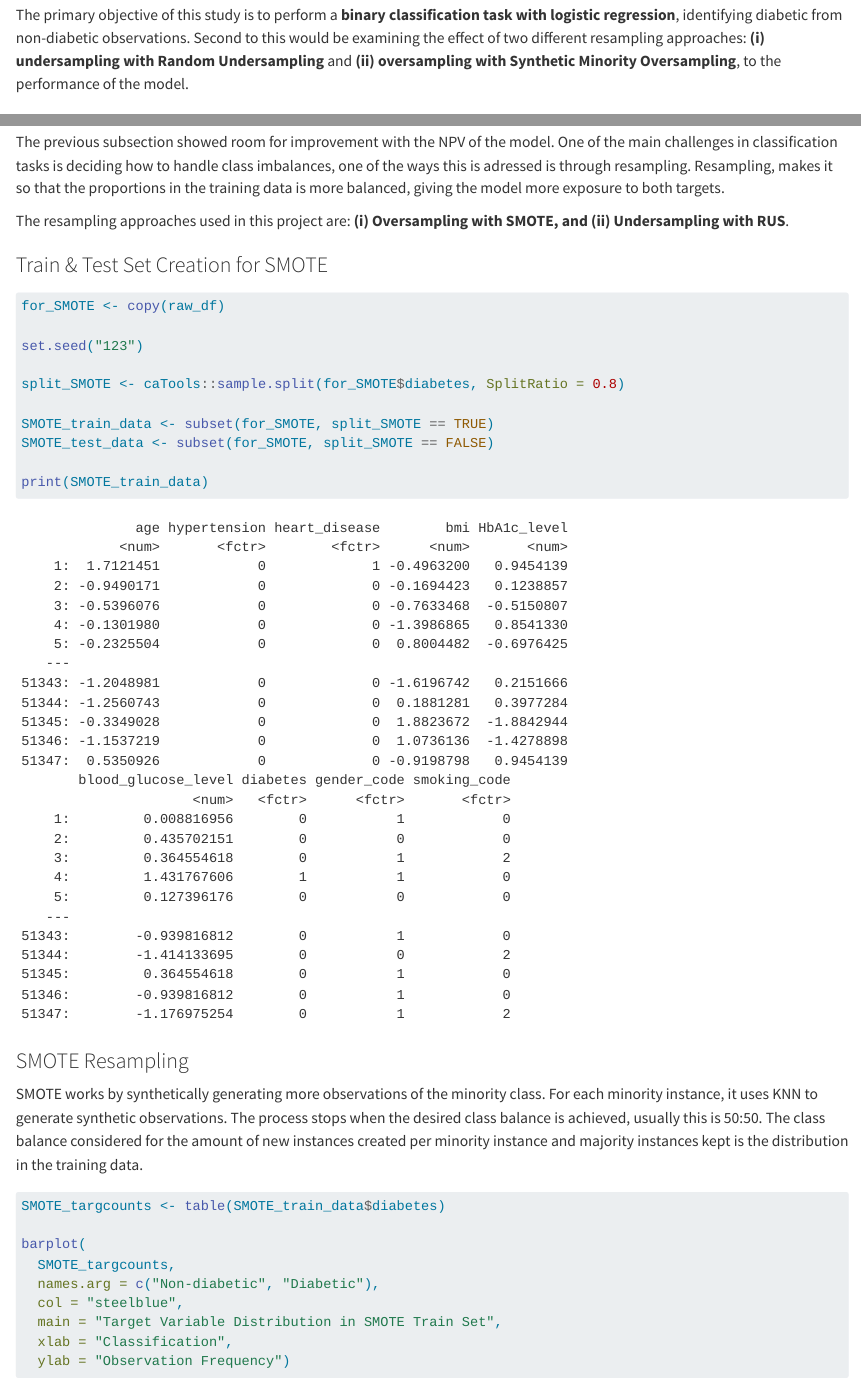
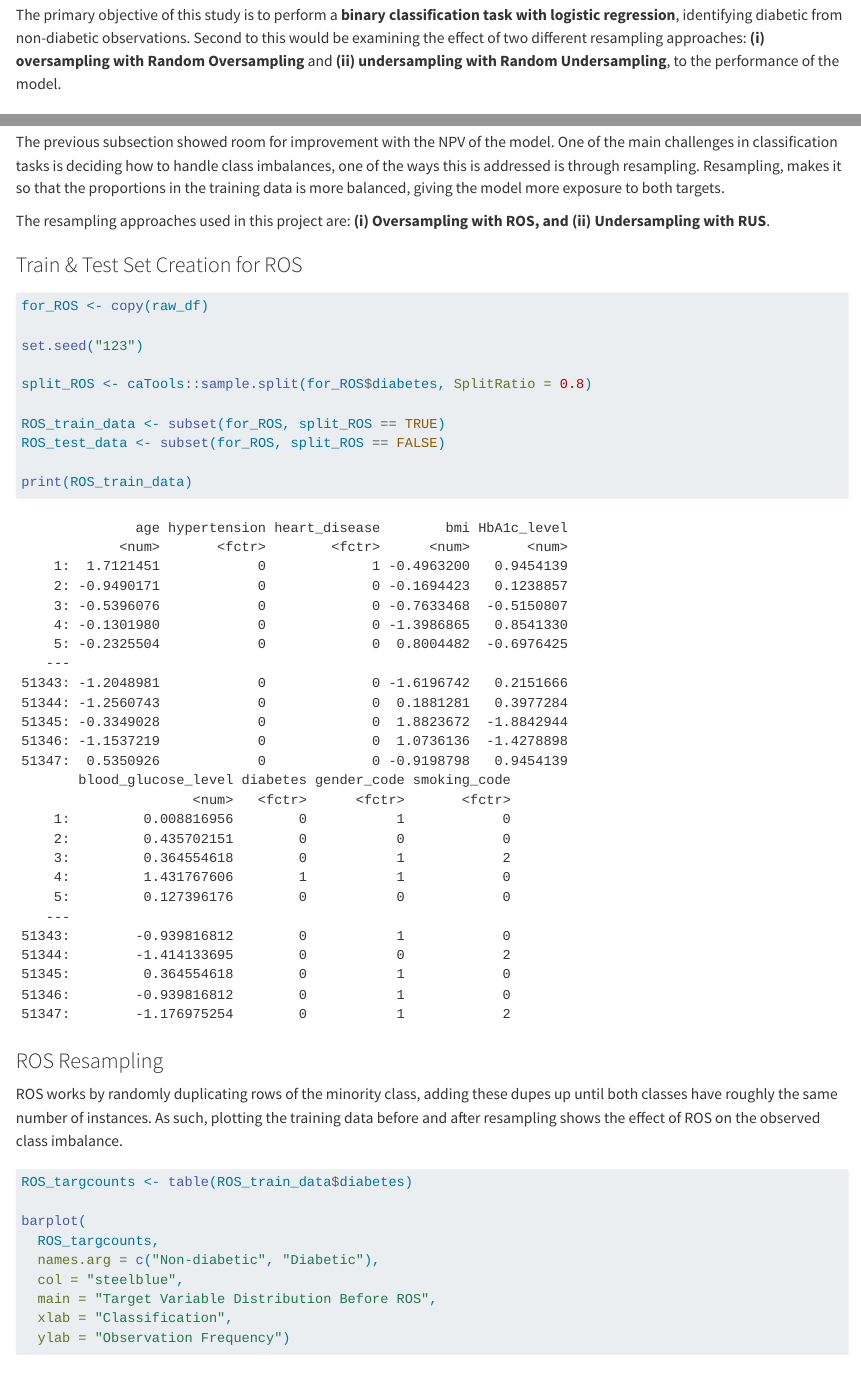
Before and after one commit to jeanmaxcacacho/binclassification-logreg, a Quarto document (r_docs/report.qmd): the page in a window 1100 px wide, from 260 px down, and a second part further down, joined at a grey line. Rendered offline with R 4.5, knitr and Pandoc in place of Quarto, with nearby package versions; some code elsewhere in the file could not run offline.

Commit message:
giving up on roswold

````diff
--- a/r_docs/report.qmd
+++ b/r_docs/report.qmd
@@ -10,7 +10,7 @@ The data used to perform this *report(?)* was obtained from an open-access Kaggl
 
 https://www.kaggle.com/datasets/iammustafatz/diabetes-prediction-dataset
 
-The primary objective of this study is to perform a **binary classification task with logistic regression**, identifying diabetic from non-diabetic observations. Second to this would be examining the effect of two different resampling approaches: **(i) undersampling with Random Undersampling** and **(ii) oversampling with Synthetic Minority Oversampling**, to the performance of the model.
+The primary objective of this study is to perform a **binary classification task with logistic regression**, identifying diabetic from non-diabetic observations. Second to this would be examining the effect of two different resampling approaches: **(i) oversampling with Random Oversampling** and **(ii) undersampling with Random Undersampling**, to the performance of the model.
 
 # Data Pre-processing
 
@@ -315,35 +315,35 @@ PPV and NPV values make more apparent the *accuracy paradox*. The PPV being 98.7
 
 ## Logistic Regression with Resampling
 
-The previous subsection showed room for improvement with the NPV of the model. One of the main challenges in classification tasks is deciding how to handle class imbalances, one of the ways this is adressed is through resampling. Resampling, makes it so that the proportions in the training data is more balanced, giving the model more exposure to both targets.
+The previous subsection showed room for improvement with the NPV of the model. One of the main challenges in classification tasks is deciding how to handle class imbalances, one of the ways this is addressed is through resampling. Resampling, makes it so that the proportions in the training data is more balanced, giving the model more exposure to both targets.
 
-The resampling approaches used in this project are: **(i) Oversampling with SMOTE, and (ii) Undersampling with RUS**.
+The resampling approaches used in this project are: **(i) Oversampling with ROS, and (ii) Undersampling with RUS**.
 
-### Train & Test Set Creation for SMOTE
+### Train & Test Set Creation for ROS
 ```{r}
-for_SMOTE <- copy(raw_df)
+for_ROS <- copy(raw_df)
 
 set.seed("123")
 
-split_SMOTE <- caTools::sample.split(for_SMOTE$diabetes, SplitRatio = 0.8)
+split_ROS <- caTools::sample.split(for_ROS$diabetes, SplitRatio = 0.8)
 
-SMOTE_train_data <- subset(for_SMOTE, split_SMOTE == TRUE)
-SMOTE_test_data <- subset(for_SMOTE, split_SMOTE == FALSE)
+ROS_train_data <- subset(for_ROS, split_ROS == TRUE)
+ROS_test_data <- subset(for_ROS, split_ROS == FALSE)
 
-print(SMOTE_train_data)
+print(ROS_train_data)
 ```
-### SMOTE Resampling
+### ROS Resampling
 
-SMOTE works by synthetically generating more observations of the minority class. For each minority instance, it uses KNN to generate synthetic observations. The process stops when the desired class balance is achieved, usually this is 50:50. The class balance considered for the amount of new instances created per minority instance and majority instances kept is the distribution in the training data.
+ROS works by randomly duplicating rows of the minority class, adding these dupes up until both classes have roughly the same number of instances. As such, plotting the training data before and after resampling shows the effect of ROS on the observed class imbalance.
 
 ```{r}
-SMOTE_targcounts <- table(SMOTE_train_data$diabetes)
+ROS_targcounts <- table(ROS_train_data$diabetes)
 
 barplot(
-  SMOTE_targcounts,
+  ROS_targcounts,
   names.arg = c("Non-diabetic", "Diabetic"),
   col = "steelblue",
-  main = "Target Variable Distribution in SMOTE Train Set",
+  main = "Target Variable Distribution Before ROS",
   xlab = "Classification",
   ylab = "Observation Frequency")
 ```
````
Also changed, not shown: r_docs/report.qmd (18 more changed lines), 1 other file.
